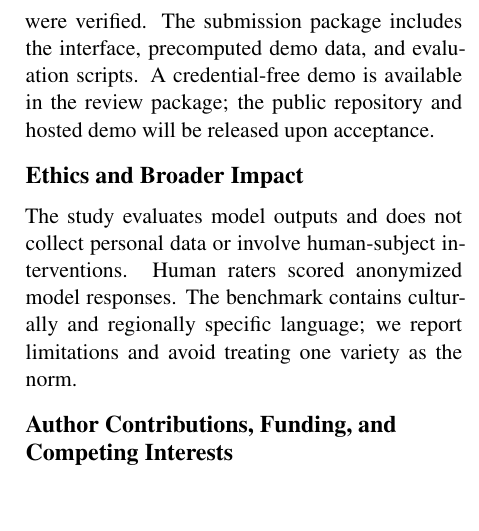
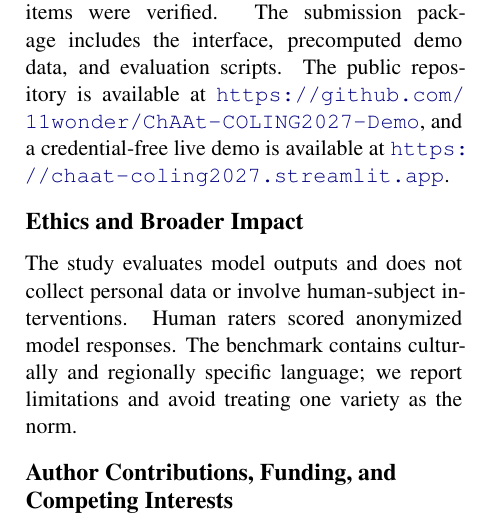
Before and after one commit to 11wonder/ChAAt-COLING2027-Demo, a LaTeX paper (paper/main.tex): part of one column of page 6 of 6, cut so that both start at the same text, the shorter picture padded with empty space. Compiled offline with XeLaTeX.

Commit message:
Add live demo and public repository links
Co-Authored-By: ClawsGO Science Agent <noreply@clawsgo.cn>

```diff
--- a/paper/main.tex
+++ b/paper/main.tex
@@ -172,7 +172,7 @@ The live demo loads six precomputed model runs without an API key. A reviewer ca
 
 \section*{Software and Data Availability}
 
-The software is released under the MIT License. ChAAt-authored diagnostic items are released under CC BY 4.0; three core items adapted from exam-preparation sources are explicitly excluded from that license. Third-party exam excerpts are not relicensed, and their sources and derived statistics are documented separately. Dictionary sources (\citealp{zdic}; \citealp{wordshk}) are cited where items were verified. The submission package includes the interface, precomputed demo data, and evaluation scripts. A credential-free demo is available in the review package; the public repository and hosted demo will be released upon acceptance.
+The software is released under the MIT License. ChAAt-authored diagnostic items are released under CC BY 4.0; three core items adapted from exam-preparation sources are explicitly excluded from that license. Third-party exam excerpts are not relicensed, and their sources and derived statistics are documented separately. Dictionary sources (\citealp{zdic}; \citealp{wordshk}) are cited where items were verified. The submission package includes the interface, precomputed demo data, and evaluation scripts. The public repository is available at \url{https://github.com/11wonder/ChAAt-COLING2027-Demo}, and a credential-free live demo is available at \url{https://chaat-coling2027.streamlit.app}.
 
 \section*{Ethics and Broader Impact}
 
```
Also changed, not shown: DEPLOY.md (+2 -0 lines), README_EN.md, paper/main_submission_final.pdf, paper/main.tex (2 more changed lines).
